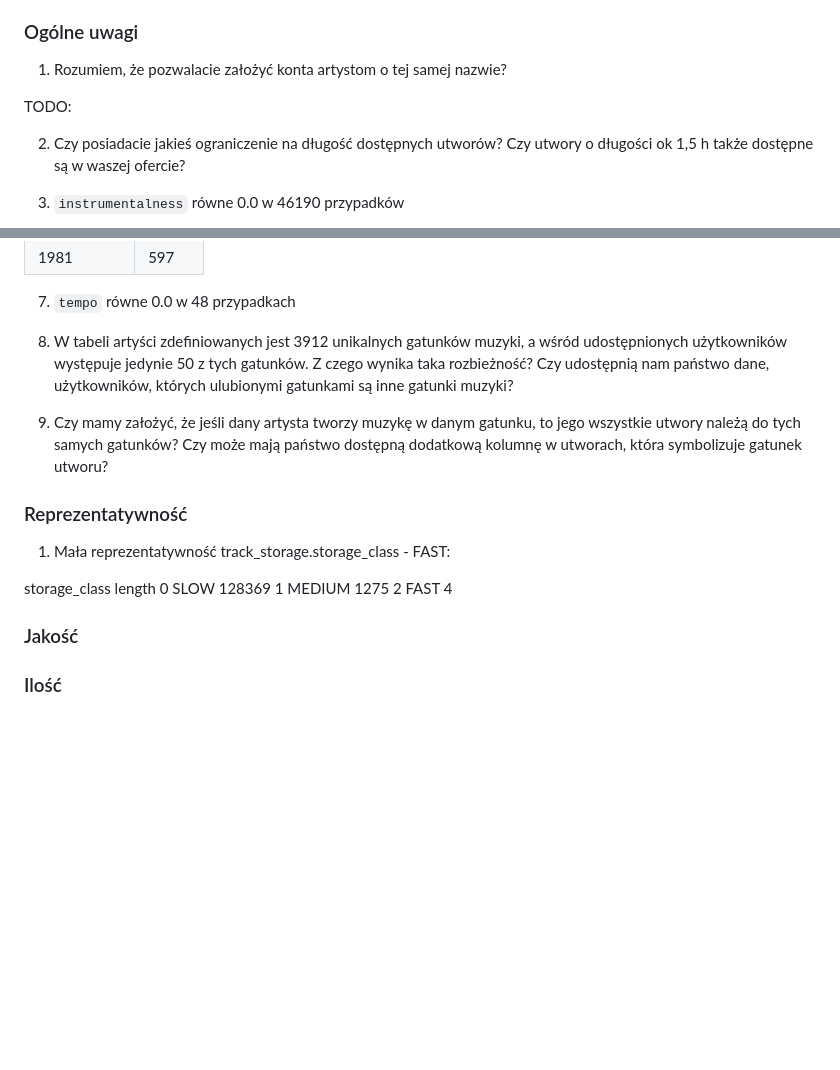
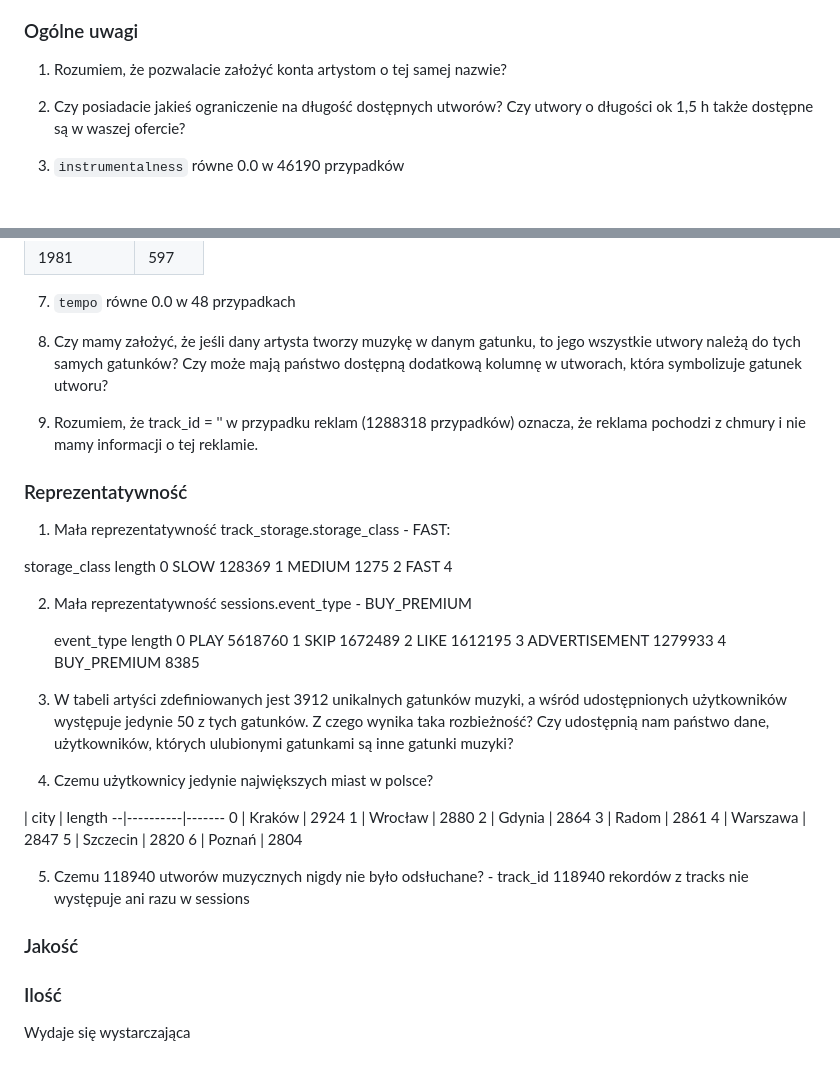
Before and after one commit to bartlomiejkrawczyk/IUM-23L, a Markdown page: CONTACT.md, 2 parts joined by grey strips. GitHub-like rendering; blank space fills up the shorter version.

Commit message:
Update questions to client

```diff
--- a/CONTACT.md
+++ b/CONTACT.md
@@ -491,8 +491,6 @@ Rozumiemy, że w naszym rozwiązaniu mamy się skupić na **transparentność/zd
 
 1. Rozumiem, że pozwalacie założyć konta artystom o tej samej nazwie?
 
-TODO:
-
 2. Czy posiadacie jakieś ograniczenie na długość dostępnych utworów? Czy utwory o długości ok 1,5 h także dostępne są w waszej ofercie?
 
 3. `instrumentalness` równe 0.0 w 46190 przypadków
@@ -530,9 +528,9 @@ release_date
 
 7. `tempo` równe 0.0 w 48 przypadkach
 
-8. W tabeli artyści zdefiniowanych jest 3912 unikalnych gatunków muzyki, a wśród udostępnionych użytkowników występuje jedynie 50 z tych gatunków. Z czego wynika taka rozbieżność? Czy udostępnią nam państwo dane, użytkowników, których ulubionymi gatunkami są inne gatunki muzyki?
+8. Czy mamy założyć, że jeśli dany artysta tworzy muzykę w danym gatunku, to jego wszystkie utwory należą do tych samych gatunków? Czy może mają państwo dostępną dodatkową kolumnę w utworach, która symbolizuje gatunek utworu?
 
-9. Czy mamy założyć, że jeśli dany artysta tworzy muzykę w danym gatunku, to jego wszystkie utwory należą do tych samych gatunków? Czy może mają państwo dostępną dodatkową kolumnę w utworach, która symbolizuje gatunek utworu?
+9. Rozumiem, że track_id = '' w przypadku reklam (1288318 przypadków) oznacza, że reklama pochodzi z chmury i nie mamy informacji o tej reklamie.
 
 
 ### Reprezentatywność
@@ -544,8 +542,35 @@ release_date
 1        MEDIUM    1275
 2          FAST       4
 
+2. Mała reprezentatywność sessions.event_type - BUY_PREMIUM
+
+      event_type   length
+0           PLAY  5618760
+1           SKIP  1672489
+2           LIKE  1612195
+3  ADVERTISEMENT  1279933
+4    BUY_PREMIUM     8385
+
+3. W tabeli artyści zdefiniowanych jest 3912 unikalnych gatunków muzyki, a wśród udostępnionych użytkowników występuje jedynie 50 z tych gatunków. Z czego wynika taka rozbieżność? Czy udostępnią nam państwo dane, użytkowników, których ulubionymi gatunkami są inne gatunki muzyki?
+
+4. Czemu użytkownicy jedynie największych miast w polsce?
+
+  | city     | length
+--|----------|-------
+0 | Kraków   | 2924
+1 | Wrocław  | 2880
+2 | Gdynia   | 2864
+3 | Radom    | 2861
+4 | Warszawa | 2847
+5 | Szczecin | 2820
+6 | Poznań   | 2804
+
+5. Czemu 118940 utworów muzycznych nigdy nie było odsłuchane? - track_id 118940 rekordów z tracks nie występuje ani razu w sessions
+
 
 ### Jakość
 
 
 ### Ilość
+
+Wydaje się wystarczająca
```
